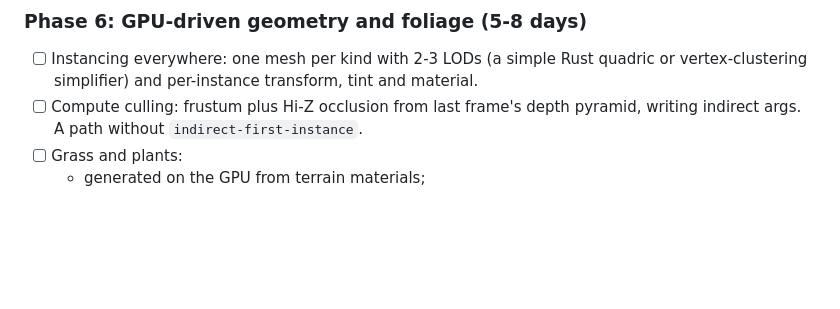
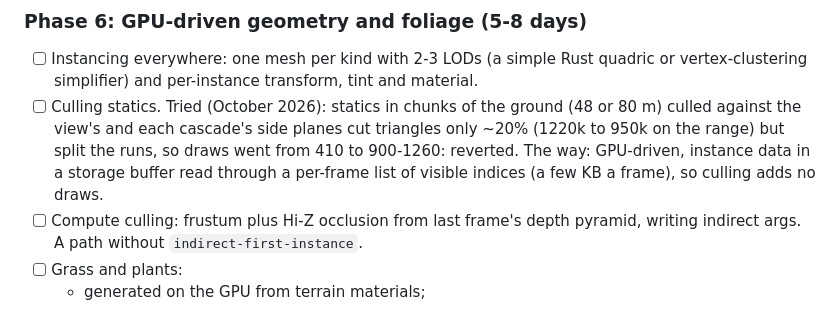
Before and after one commit to compusophy/secretspace, a Markdown page: docs/engine.md, the part around the change. Drawn GitHub-style; blank space fills up the shorter version.

Commit message:
Engine notes: what chunked culling of statics measured, and the way
Chunks of statics culled against the view and the sun's cascades cut
triangles about a fifth on the range but more than doubled the draws
(split runs); not kept. The note in engine.md says so, and that culling
should be GPU-driven (instances in a storage buffer, a per-frame list of
visible indices) so it adds no draws.

Co-Authored-By: Claude Opus 5.5 <noreply@anthropic.com>
Claude-Session: https://claude.ai/code/session_015ou2MSkizHDvaVpgHYGznV

```diff
--- a/docs/engine.md
+++ b/docs/engine.md
@@ -382,6 +382,13 @@ Every phase:
 - [ ] Instancing everywhere: one mesh per kind with 2-3 LODs (a simple Rust
       quadric or vertex-clustering simplifier) and per-instance transform,
       tint and material.
+- [ ] Culling statics. Tried (October 2026): statics in chunks of the
+      ground (48 or 80 m) culled against the view's and each cascade's
+      side planes cut triangles only ~20% (1220k to 950k on the range) but
+      split the runs, so draws went from 410 to 900-1260: reverted. The
+      way: GPU-driven, instance data in a storage buffer read through a
+      per-frame list of visible indices (a few KB a frame), so culling
+      adds no draws.
 - [ ] Compute culling: frustum plus Hi-Z occlusion from last frame's depth
       pyramid, writing indirect args. A path without
       `indirect-first-instance`.
```
